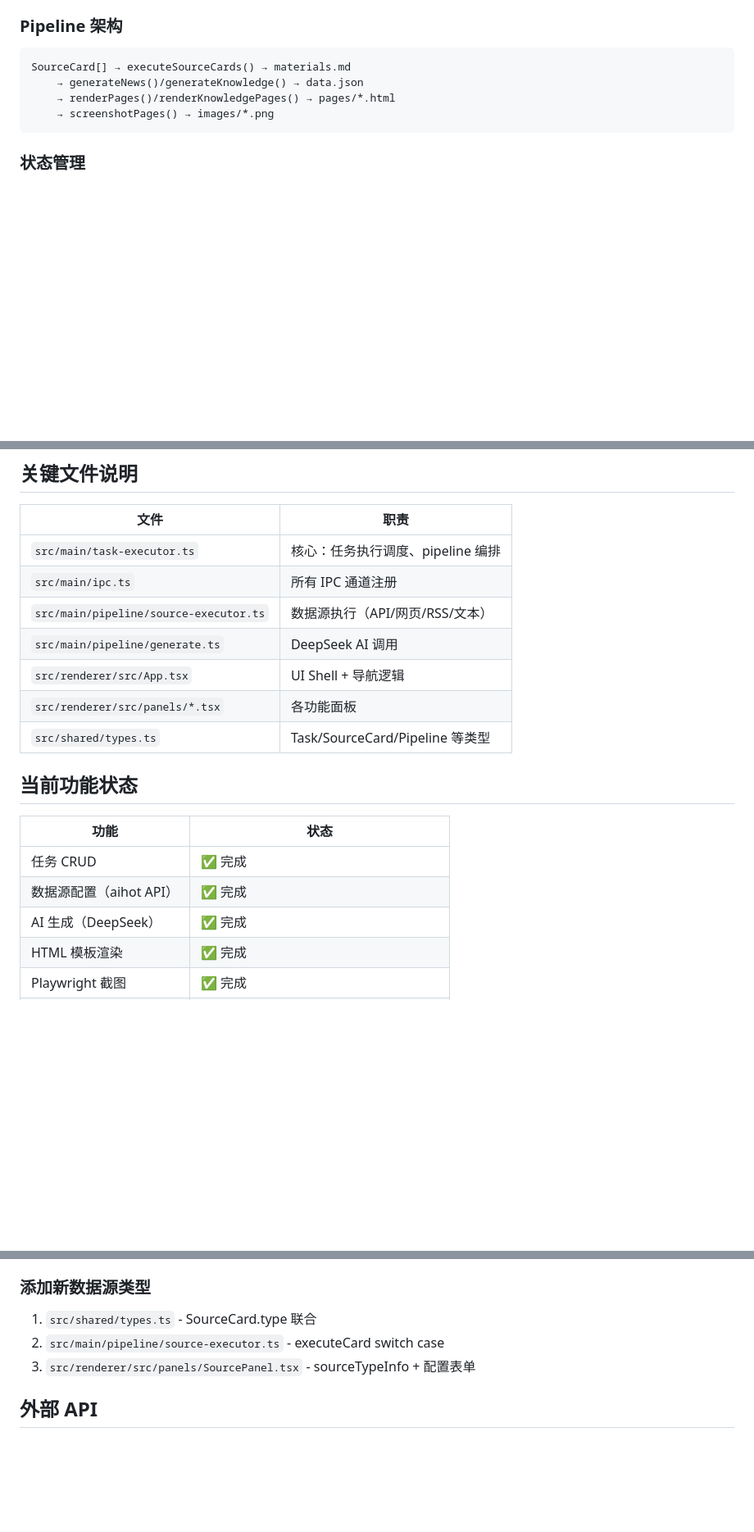
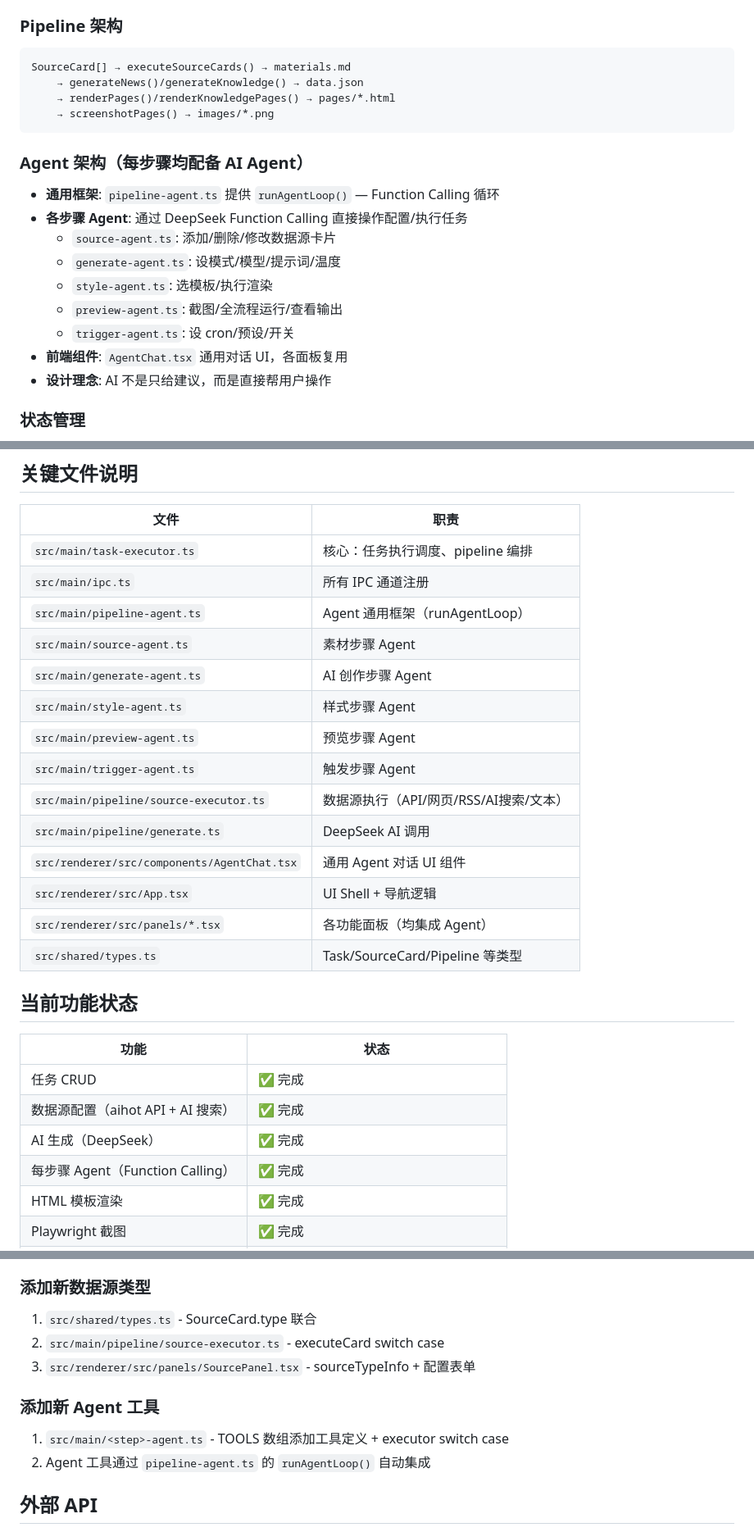
Before and after one commit to zhangziyana007-sudo/xhs-flow-studio, a Markdown page: .github/copilot-instructions.md, 3 parts joined by grey strips. Shown at 82% size. Rendered like a GitHub page; blank space fills up the shorter version.

````diff
--- a/.github/copilot-instructions.md
+++ b/.github/copilot-instructions.md
@@ -31,6 +31,17 @@ SourceCard[] → executeSourceCards() → materials.md
     → screenshotPages() → images/*.png
 ```
 
+### Agent 架构（每步骤均配备 AI Agent）
+- **通用框架**: `pipeline-agent.ts` 提供 `runAgentLoop()` — Function Calling 循环
+- **各步骤 Agent**: 通过 DeepSeek Function Calling 直接操作配置/执行任务
+  - `source-agent.ts`: 添加/删除/修改数据源卡片
+  - `generate-agent.ts`: 设模式/模型/提示词/温度
+  - `style-agent.ts`: 选模板/执行渲染
+  - `preview-agent.ts`: 截图/全流程运行/查看输出
+  - `trigger-agent.ts`: 设 cron/预设/开关
+- **前端组件**: `AgentChat.tsx` 通用对话 UI，各面板复用
+- **设计理念**: AI 不是只给建议，而是直接帮用户操作
+
 ### 状态管理
 - 使用 React useState + IPC 调用
 - 持久化到 JSON 文件 (`userData/data/tasks.json`)
@@ -50,10 +61,17 @@ SourceCard[] → executeSourceCards() → materials.md
 |------|------|
 | `src/main/task-executor.ts` | 核心：任务执行调度、pipeline 编排 |
 | `src/main/ipc.ts` | 所有 IPC 通道注册 |
-| `src/main/pipeline/source-executor.ts` | 数据源执行（API/网页/RSS/文本） |
+| `src/main/pipeline-agent.ts` | Agent 通用框架（runAgentLoop） |
+| `src/main/source-agent.ts` | 素材步骤 Agent |
+| `src/main/generate-agent.ts` | AI 创作步骤 Agent |
+| `src/main/style-agent.ts` | 样式步骤 Agent |
+| `src/main/preview-agent.ts` | 预览步骤 Agent |
+| `src/main/trigger-agent.ts` | 触发步骤 Agent |
+| `src/main/pipeline/source-executor.ts` | 数据源执行（API/网页/RSS/AI搜索/文本） |
 | `src/main/pipeline/generate.ts` | DeepSeek AI 调用 |
+| `src/renderer/src/components/AgentChat.tsx` | 通用 Agent 对话 UI 组件 |
 | `src/renderer/src/App.tsx` | UI Shell + 导航逻辑 |
-| `src/renderer/src/panels/*.tsx` | 各功能面板 |
+| `src/renderer/src/panels/*.tsx` | 各功能面板（均集成 Agent） |
 | `src/shared/types.ts` | Task/SourceCard/Pipeline 等类型 |
 
 ## 当前功能状态
@@ -61,8 +79,9 @@ SourceCard[] → executeSourceCards() → materials.md
 | 功能 | 状态 |
 |------|------|
 | 任务 CRUD | ✅ 完成 |
-| 数据源配置（aihot API） | ✅ 完成 |
+| 数据源配置（aihot API + AI 搜索） | ✅ 完成 |
 | AI 生成（DeepSeek） | ✅ 完成 |
+| 每步骤 Agent（Function Calling） | ✅ 完成 |
 | HTML 模板渲染 | ✅ 完成 |
 | Playwright 截图 | ✅ 完成 |
 | 单步执行 | ✅ 完成 |
@@ -89,6 +108,10 @@ SourceCard[] → executeSourceCards() → materials.md
 2. `src/main/pipeline/source-executor.ts` - executeCard switch case
 3. `src/renderer/src/panels/SourcePanel.tsx` - sourceTypeInfo + 配置表单
 
+### 添加新 Agent 工具
+1. `src/main/<step>-agent.ts` - TOOLS 数组添加工具定义 + executor switch case
+2. Agent 工具通过 `pipeline-agent.ts` 的 `runAgentLoop()` 自动集成
+
 ## 外部 API
 
 - **AI HOT**: `https://aihot.virxact.com/api/public/items` (User-Agent: FlowStudio/1.0)
````
Also changed, not shown: CLAUDE.md (+44 -7 lines).
